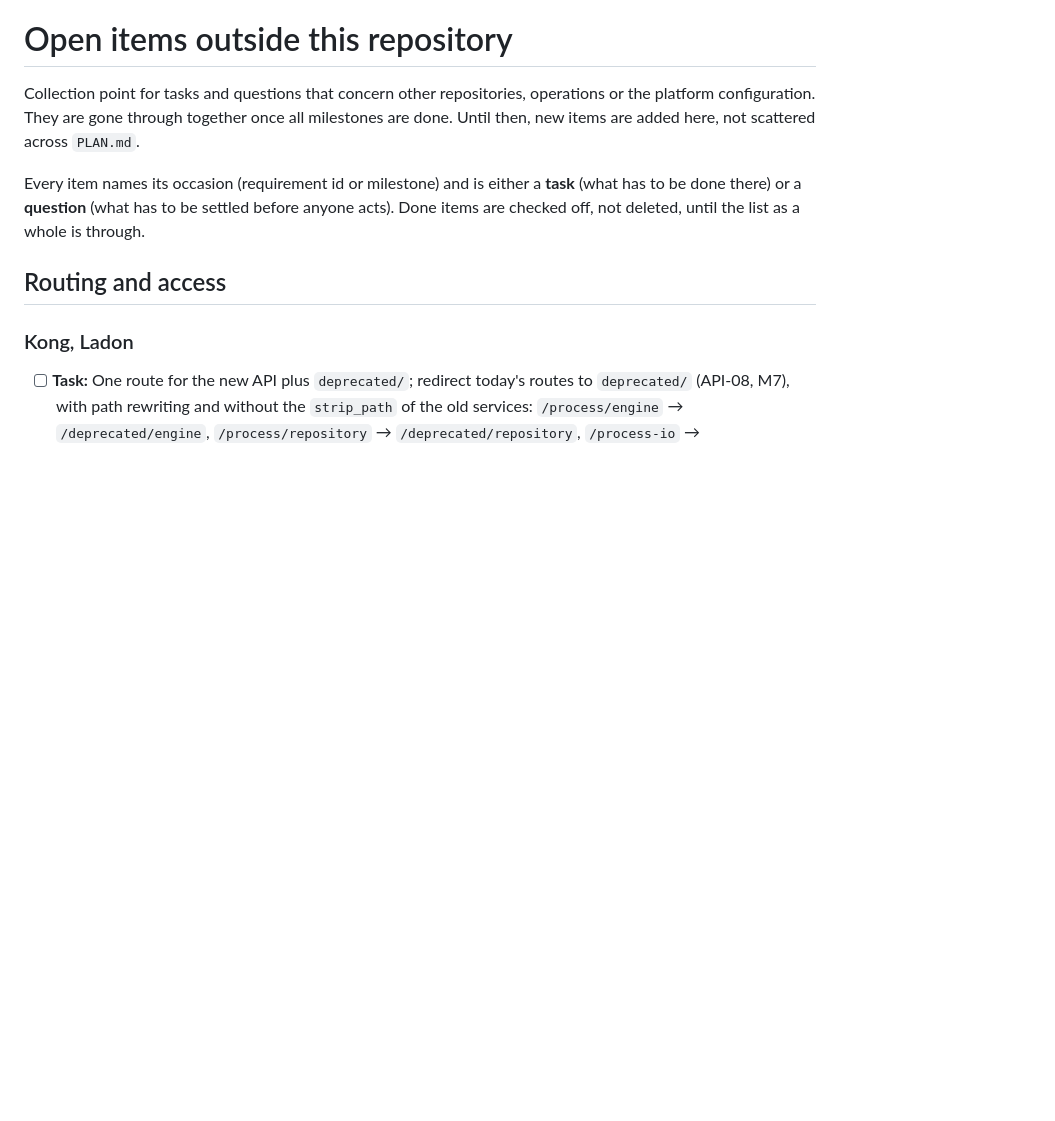
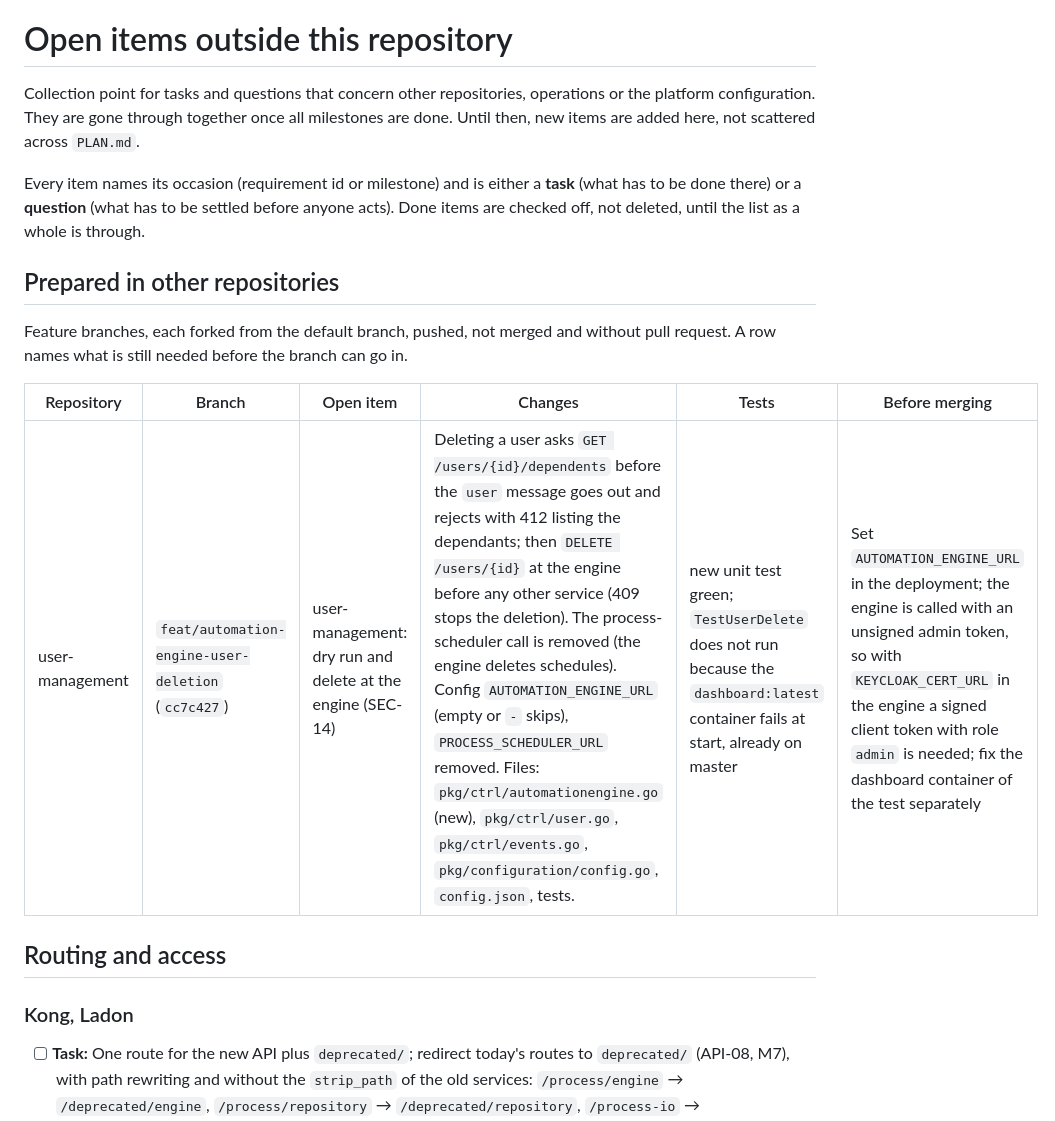
Before and after one commit to SENERGY-Platform/automation-engine, a Markdown page: OPEN-ITEMS.md, the part around one of its changes. Rendered like a GitHub page; blank space fills up the shorter version.

Commit message:
docs(open-items): user-management branch for the engine's user deletion
Co-Authored-By: AI (Claude Opus 5.5) <noreply@anthropic.com>

```diff
--- a/OPEN-ITEMS.md
+++ b/OPEN-ITEMS.md
@@ -3,6 +3,14 @@
 Collection point for tasks and questions that concern other repositories, operations or the platform configuration. They are gone through together once all milestones are done. Until then, new items are added here, not scattered across `PLAN.md`.
 
 Every item names its occasion (requirement id or milestone) and is either a **task** (what has to be done there) or a **question** (what has to be settled before anyone acts). Done items are checked off, not deleted, until the list as a whole is through.
+
+## Prepared in other repositories
+
+Feature branches, each forked from the default branch, pushed, not merged and without pull request. A row names what is still needed before the branch can go in.
+
+| Repository | Branch | Open item | Changes | Tests | Before merging |
+|---|---|---|---|---|---|
+| user-management | `feat/automation-engine-user-deletion` (`cc7c427`) | user-management: dry run and delete at the engine (SEC-14) | Deleting a user asks `GET /users/{id}/dependents` before the `user` message goes out and rejects with 412 listing the dependants; then `DELETE /users/{id}` at the engine before any other service (409 stops the deletion). The process-scheduler call is removed (the engine deletes schedules). Config `AUTOMATION_ENGINE_URL` (empty or `-` skips), `PROCESS_SCHEDULER_URL` removed. Files: `pkg/ctrl/automationengine.go` (new), `pkg/ctrl/user.go`, `pkg/ctrl/events.go`, `pkg/configuration/config.go`, `config.json`, tests. | new unit test green; `TestUserDelete` does not run because the `dashboard:latest` container fails at start, already on master | Set `AUTOMATION_ENGINE_URL` in the deployment; the engine is called with an unsigned admin token, so with `KEYCLOAK_CERT_URL` in the engine a signed client token with role `admin` is needed; fix the dashboard container of the test separately |
 
 ## Routing and access
 
```
Also changed, not shown: other parts of OPEN-ITEMS.md (+1 -1 lines).
